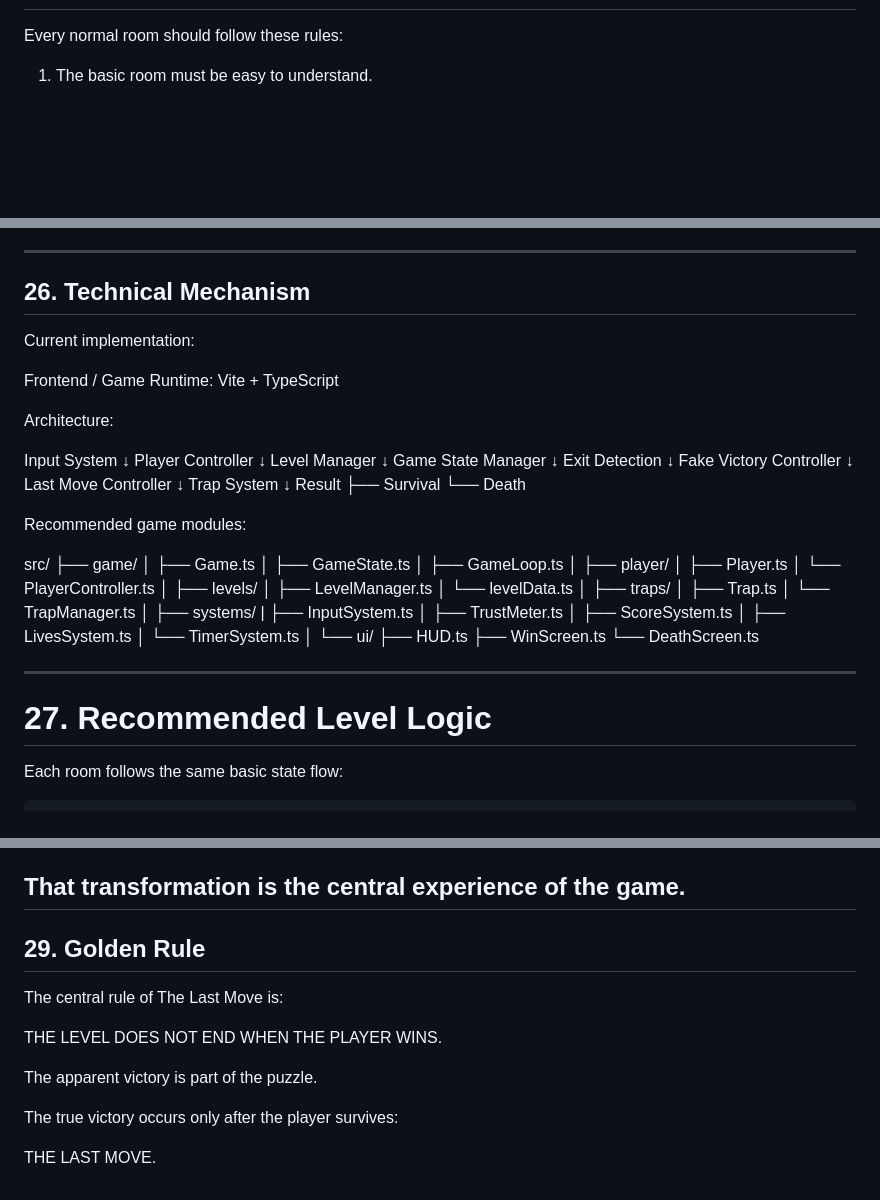
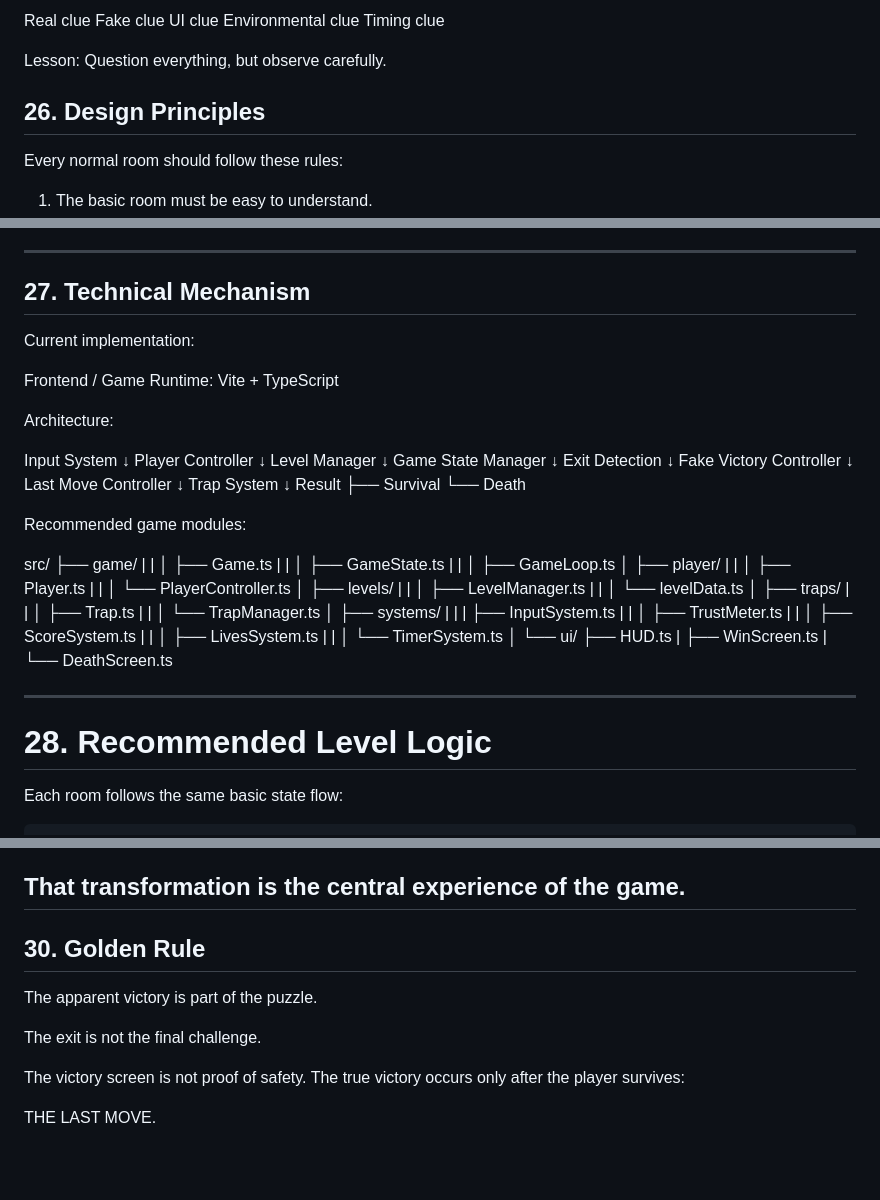
Before and after one commit to pushkarverse/THE-LAST-MOVE, a Markdown page: DESIGN_MECHANISM.md, 3 parts joined by grey strips. GitHub-like rendering; blank space fills up the shorter version.

```diff
--- a/DESIGN_MECHANISM.md
+++ b/DESIGN_MECHANISM.md
@@ -922,3 +987,14 @@ Lesson:
+Real clue
+Fake clue
+UI clue
+Environmental clue
+Timing clue
+
+Lesson:
+Question everything, but observe carefully.
+
+
+## 26. Design Principles
 
 Every normal room should follow these rules:
 
@@ -942,7 +1018,7 @@ Every normal room should follow these rules:
 
 ---
 
-## 26. Technical Mechanism
+## 27. Technical Mechanism
 
 Current implementation:
 
@@ -975,37 +1051,53 @@ Recommended game modules:
 
 src/
 ├── game/
+|   |
 │   ├── Game.ts
+|   |
 │   ├── GameState.ts
+|   |
 │   ├── GameLoop.ts
 │
 ├── player/
+|   |
 │   ├── Player.ts
+|   |
 │   └── PlayerController.ts
 │
 ├── levels/
+|   |
 │   ├── LevelManager.ts
+|   |
 │   └── levelData.ts
 │
 ├── traps/
+|   |
 │   ├── Trap.ts
+|   |
 │   └── TrapManager.ts
 │
 ├── systems/
+|   |
 |   ├── InputSystem.ts
+|   |
 │   ├── TrustMeter.ts
+|   |
 │   ├── ScoreSystem.ts
+|   |
 │   ├── LivesSystem.ts
+|   |
 │   └── TimerSystem.ts
 │
 └── ui/
     ├── HUD.ts
+    |
     ├── WinScreen.ts
+    |
     └── DeathScreen.ts
 
 ---
 
- # 27. Recommended Level Logic
+ # 28. Recommended Level Logic
 
 Each room follows the same basic state flow:
 
@@ -1115,14 +1207,13 @@ Later:
 That transformation is the central experience of the game.
 ------
 
-## 29. Golden Rule
-
-The central rule of The Last Move is:
-
-THE LEVEL DOES NOT END WHEN THE PLAYER WINS.
+## 30. Golden Rule
 
 The apparent victory is part of the puzzle.
 
+The exit is not the final challenge.
+
+The victory screen is not proof of safety.
 The true victory occurs only after the player survives:
 
 THE LAST MOVE.
```
Also changed, not shown: other parts of DESIGN_MECHANISM.md (+67 -2 lines).
